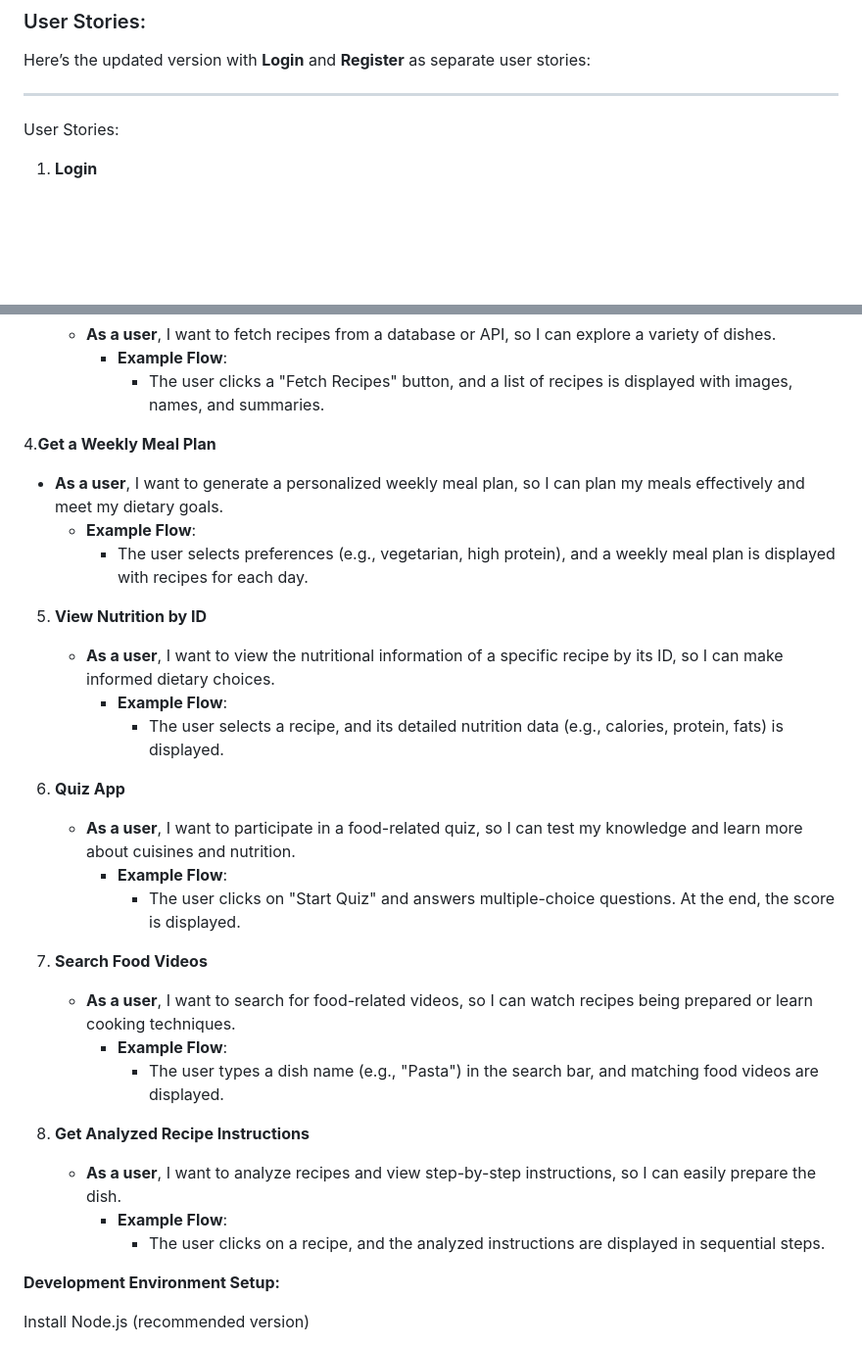
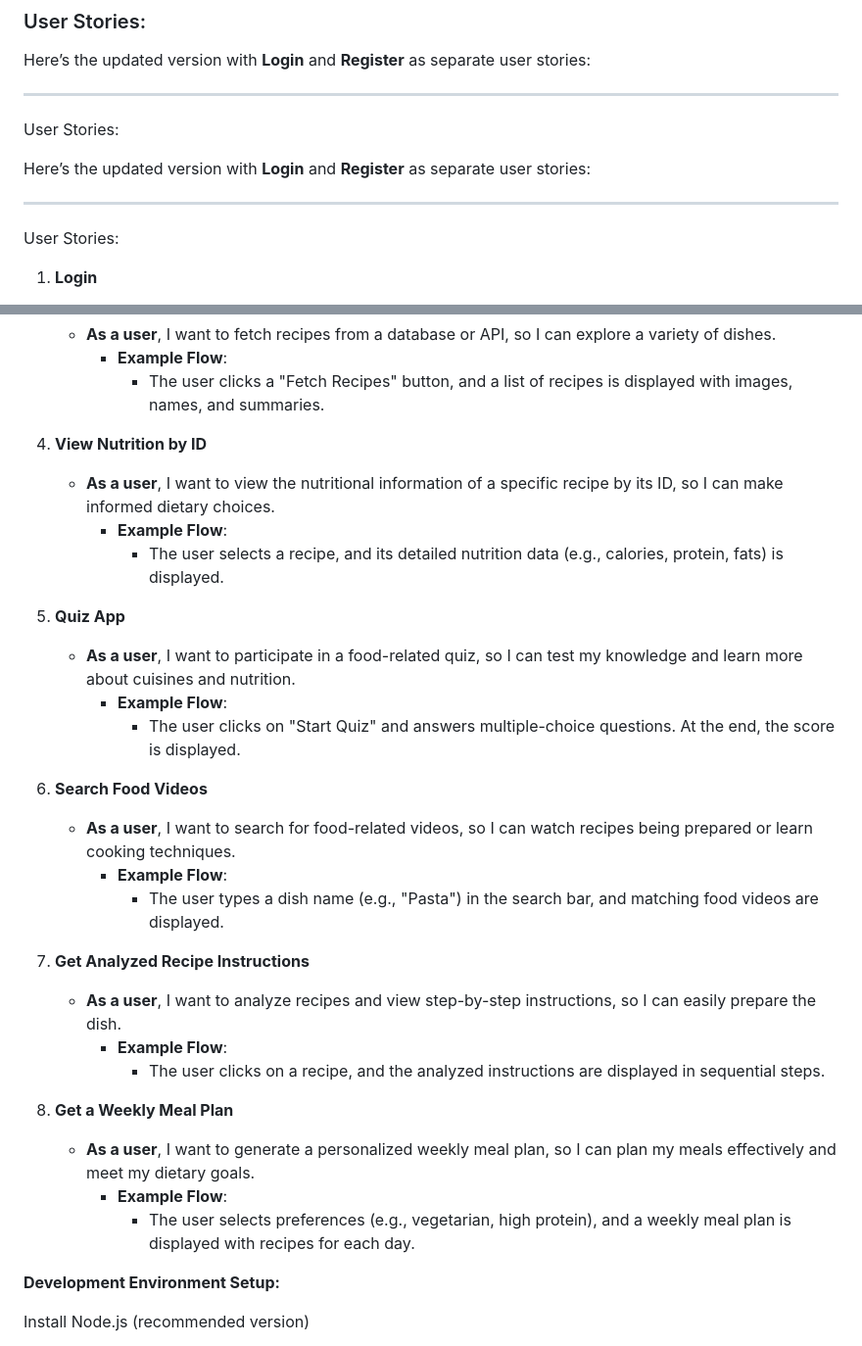
Before and after one commit to 2164-ServiceNow/Sowmiya-Jayalakshmi-FoodieHub, a Markdown page: README.md, 2 parts joined by grey strips. Shown: that part at 98% size. Drawn GitHub-style; blank space fills up the shorter version.

```diff
--- a/README.md
+++ b/README.md
@@ -24,6 +24,12 @@ Here’s the updated version with **Login** and **Register** as separate user st
 
 User Stories:
 
+Here’s the updated version with **Login** and **Register** as separate user stories:
+
+---
+
+User Stories:
+
 1. **Login**
    - **As a user**, I want to securely log in to my account, so I can access personalized features and save my preferences.
      - **Example Flow**:
@@ -41,32 +47,30 @@ User Stories:
      - **Example Flow**:
        - The user clicks a "Fetch Recipes" button, and a list of recipes is displayed with images, names, and summaries.
 
-4.**Get a Weekly Meal Plan**
-   - **As a user**, I want to generate a personalized weekly meal plan, so I can plan my meals effectively and meet my dietary goals.
-     - **Example Flow**:
-       - The user selects preferences (e.g., vegetarian, high protein), and a weekly meal plan is displayed with recipes for each day.
-
-5. **View Nutrition by ID**
+4. **View Nutrition by ID**
    - **As a user**, I want to view the nutritional information of a specific recipe by its ID, so I can make informed dietary choices.
      - **Example Flow**:
        - The user selects a recipe, and its detailed nutrition data (e.g., calories, protein, fats) is displayed.
 
-6. **Quiz App**
+5. **Quiz App**
    - **As a user**, I want to participate in a food-related quiz, so I can test my knowledge and learn more about cuisines and nutrition.
      - **Example Flow**:
        - The user clicks on "Start Quiz" and answers multiple-choice questions. At the end, the score is displayed.
 
-7. **Search Food Videos**
+6. **Search Food Videos**
    - **As a user**, I want to search for food-related videos, so I can watch recipes being prepared or learn cooking techniques.
      - **Example Flow**:
        - The user types a dish name (e.g., "Pasta") in the search bar, and matching food videos are displayed.
 
-8. **Get Analyzed Recipe Instructions**
+7. **Get Analyzed Recipe Instructions**
    - **As a user**, I want to analyze recipes and view step-by-step instructions, so I can easily prepare the dish.
      - **Example Flow**:
        - The user clicks on a recipe, and the analyzed instructions are displayed in sequential steps.
 
-
+8. **Get a Weekly Meal Plan**
+   - **As a user**, I want to generate a personalized weekly meal plan, so I can plan my meals effectively and meet my dietary goals.
+     - **Example Flow**:
+       - The user selects preferences (e.g., vegetarian, high protein), and a weekly meal plan is displayed with recipes for each day.
 
 
 
```
